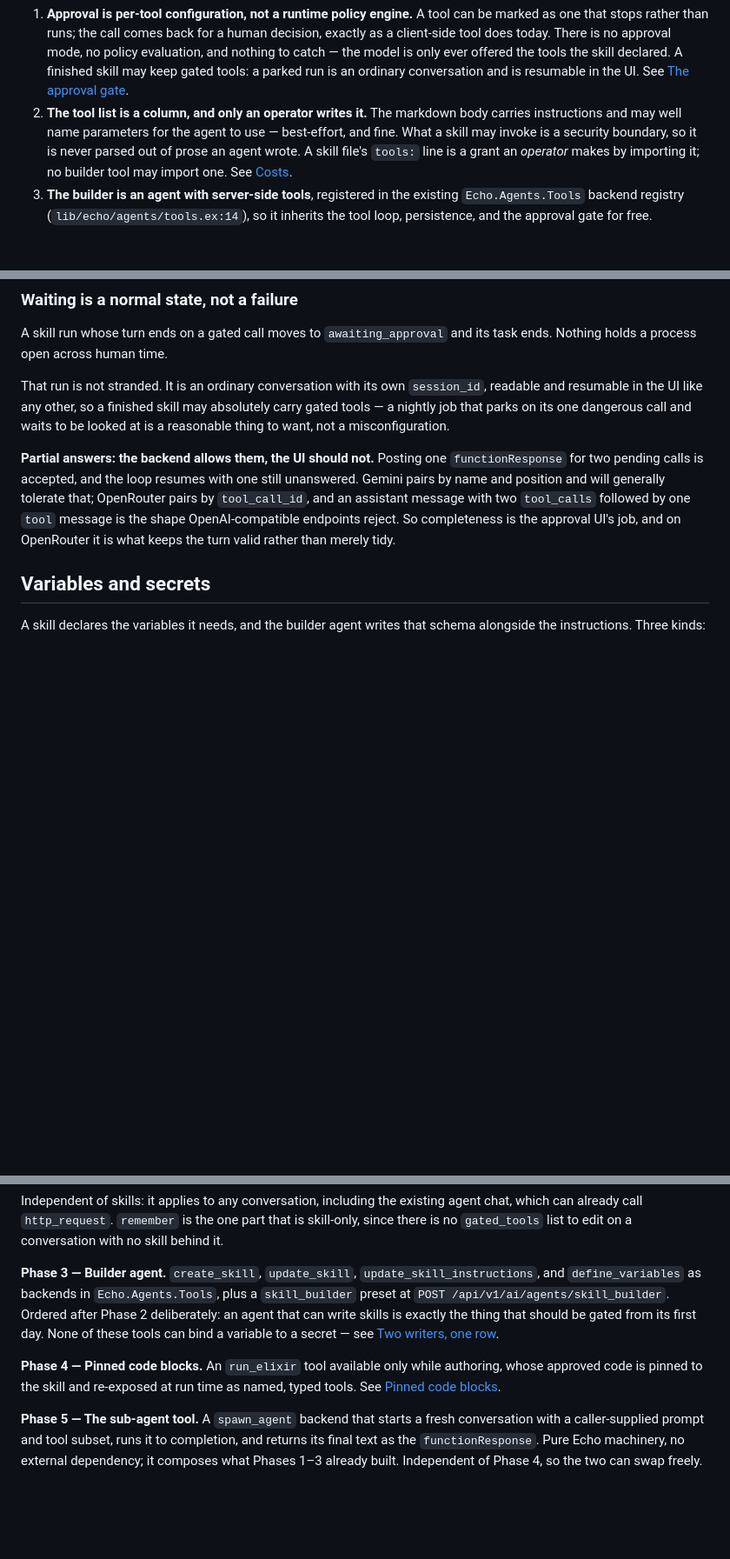
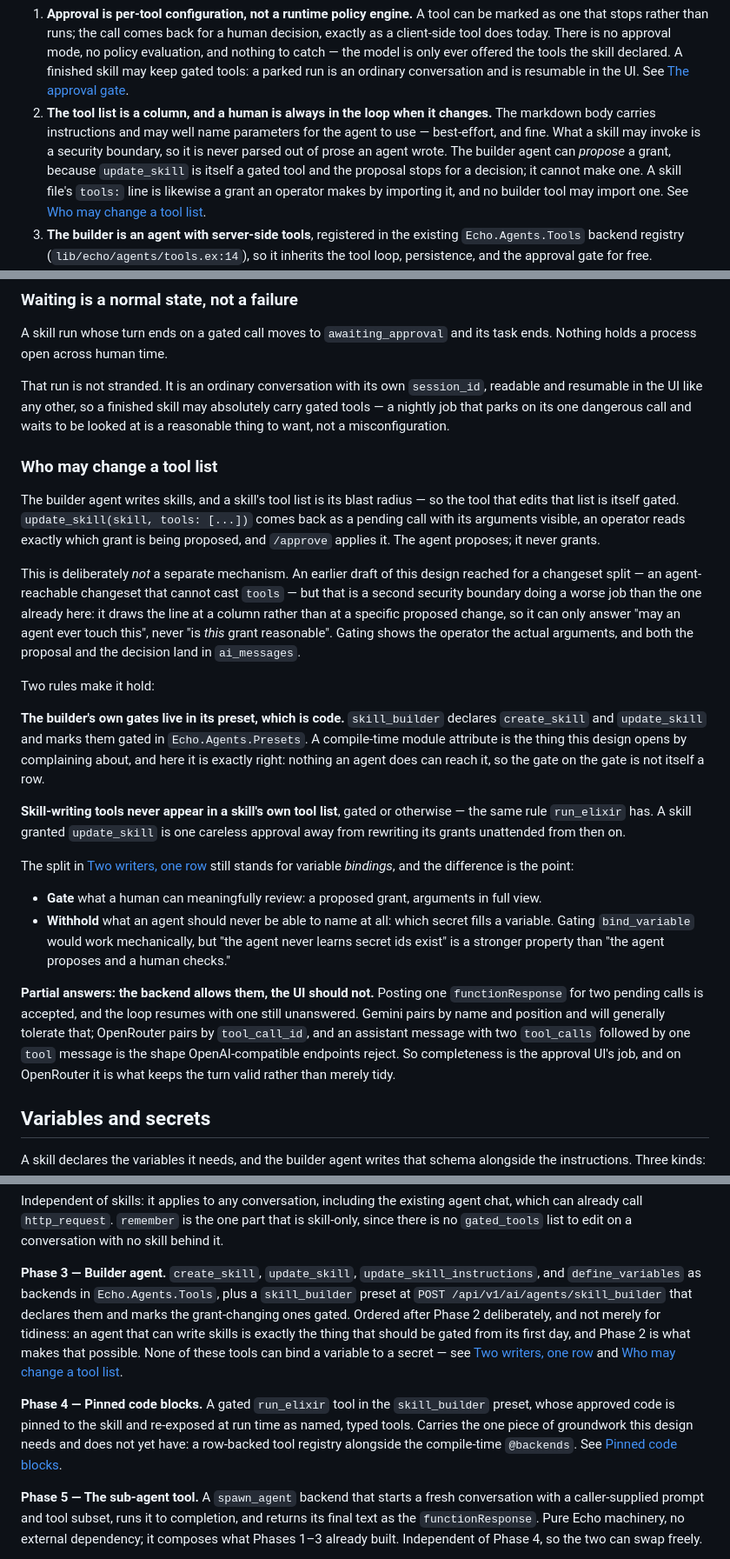
Before and after one commit to Shonei/echo, a Markdown page: designs/skills.md, 3 parts joined by grey strips. Shown at 87% size. Drawn GitHub-style; blank space fills up the shorter version.

Commit message:
skills: gate the tool that grants tools, instead of a changeset split
update_skill is itself a tool, so the way to keep an agent from granting its own
tools is to gate it like any other dangerous call: the agent proposes
update_skill(skill, tools: [...]), the call stops with its arguments in view, and
an operator approves. Drops the changeset split an earlier draft reached for --
that was a second security boundary doing a worse job, since it draws the line at
a column and can only answer "may an agent ever touch this", never "is this
particular grant reasonable".

Two rules make it hold. The builder's own gates live in the skill_builder preset,
which is a compile-time module attribute and so unreachable by anything the agent
does -- the gate on the gate is not a row. And skill-writing tools never appear in
a skill's own tool list, gated or not, the same rule run_elixir has, because a
skill granted update_skill is one careless approval from rewriting its grants
unattended thereafter.

The variables split still stands, and the difference is now written down: gate
what a human can meaningfully review, withhold what an agent should never be able
to name. Gating bind_variable would work mechanically, but "never learns secret
ids exist" is stronger than "proposes and a human checks".

Also closes two gaps found re-reading:

- Phase 4 had no way to dispatch a pinned block. Echo.Agents.Tools is a
  compile-time registry and three call sites assume it -- enabled/1 and
  executable_calls/2 test Map.has_key?(@backends, name), run/1 does
  Map.fetch!. A per-skill row matches none of them, and the failure is quiet:
  the call falls through to the caller looking exactly like a gated tool
  awaiting a human. Phase 4 now carries the row-backed registry as groundwork.
- run_elixir was still described as available "in authoring mode", a concept
  removed with approval mode. It is in the skill_builder preset's tool list and
  no skill's, always gated.

Co-Authored-By: Claude Opus 5 (1M context) <noreply@anthropic.com>

```diff
--- a/designs/skills.md
+++ b/designs/skills.md
@@ -31,12 +31,15 @@ the author approves anything dangerous, and later fired by a trigger.
    only ever offered the tools the skill declared. A finished skill may keep
    gated tools: a parked run is an ordinary conversation and is resumable in
    the UI. See [The approval gate](#the-approval-gate).
-2. **The tool list is a column, and only an operator writes it.** The markdown
-   body carries instructions and may well name parameters for the agent to use —
-   best-effort, and fine. What a skill may invoke is a security boundary, so it
-   is never parsed out of prose an agent wrote. A skill file's `tools:` line is
-   a grant an *operator* makes by importing it; no builder tool may import one.
-   See [Costs](#costs-and-open-questions).
+2. **The tool list is a column, and a human is always in the loop when it
+   changes.** The markdown body carries instructions and may well name
+   parameters for the agent to use — best-effort, and fine. What a skill may
+   invoke is a security boundary, so it is never parsed out of prose an agent
+   wrote. The builder agent can *propose* a grant, because `update_skill` is
+   itself a gated tool and the proposal stops for a decision; it cannot make
+   one. A skill file's `tools:` line is likewise a grant an operator makes by
+   importing it, and no builder tool may import one. See
+   [Who may change a tool list](#who-may-change-a-tool-list).
 3. **The builder is an agent with server-side tools**, registered in the
    existing `Echo.Agents.Tools` backend registry (`lib/echo/agents/tools.ex:14`),
    so it inherits the tool loop, persistence, and the approval gate for free.
@@ -382,6 +385,44 @@ skill may absolutely carry gated tools — a nightly job that parks on its one
 dangerous call and waits to be looked at is a reasonable thing to want, not a
 misconfiguration.
 
+### Who may change a tool list
+
+The builder agent writes skills, and a skill's tool list is its blast radius —
+so the tool that edits that list is itself gated. `update_skill(skill, tools:
+[...])` comes back as a pending call with its arguments visible, an operator
+reads exactly which grant is being proposed, and `/approve` applies it. The
+agent proposes; it never grants.
+
+This is deliberately *not* a separate mechanism. An earlier draft of this design
+reached for a changeset split — an agent-reachable changeset that cannot cast
+`tools` — but that is a second security boundary doing a worse job than the one
+already here: it draws the line at a column rather than at a specific proposed
+change, so it can only answer "may an agent ever touch this", never "is *this*
+grant reasonable". Gating shows the operator the actual arguments, and both the
+proposal and the decision land in `ai_messages`.
+
+Two rules make it hold:
+
+**The builder's own gates live in its preset, which is code.** `skill_builder`
+declares `create_skill` and `update_skill` and marks them gated in
+`Echo.Agents.Presets`. A compile-time module attribute is the thing this design
+opens by complaining about, and here it is exactly right: nothing an agent does
+can reach it, so the gate on the gate is not itself a row.
+
+**Skill-writing tools never appear in a skill's own tool list**, gated or
+otherwise — the same rule `run_elixir` has. A skill granted `update_skill` is
+one careless approval away from rewriting its grants unattended from then on.
+
+The split in [Two writers, one row](#two-writers-one-row) still stands for
+variable *bindings*, and the difference is the point:
+
+- **Gate** what a human can meaningfully review: a proposed grant, arguments in
+  full view.
+- **Withhold** what an agent should never be able to name at all: which secret
+  fills a variable. Gating `bind_variable` would work mechanically, but "the
+  agent never learns secret ids exist" is a stronger property than "the agent
+  proposes and a human checks."
+
 **Partial answers: the backend allows them, the UI should not.** Posting one
 `functionResponse` for two pending calls is accepted, and the loop resumes with
 one still unanswered. Gemini pairs by name and position and will generally
@@ -774,14 +829,20 @@ conversation with no skill behind it.
 **Phase 3 — Builder agent.** `create_skill`, `update_skill`,
 `update_skill_instructions`, and `define_variables` as backends in
 `Echo.Agents.Tools`, plus a `skill_builder` preset at
-`POST /api/v1/ai/agents/skill_builder`. Ordered after Phase 2 deliberately: an
-agent that can write skills is exactly the thing that should be gated from its
-first day. None of these tools can bind a variable to a secret — see
-[Two writers, one row](#two-writers-one-row).
+`POST /api/v1/ai/agents/skill_builder` that declares them and marks the
+grant-changing ones gated. Ordered after Phase 2 deliberately, and not merely
+for tidiness: an agent that can write skills is exactly the thing that should be
+gated from its first day, and Phase 2 is what makes that possible. None of these
+tools can bind a variable to a secret — see
+[Two writers, one row](#two-writers-one-row) and
+[Who may change a tool list](#who-may-change-a-tool-list).
 
-**Phase 4 — Pinned code blocks.** An `run_elixir` tool available only while
-authoring, whose approved code is pinned to the skill and re-exposed at run
-time as named, typed tools. See [Pinned code blocks](#pinned-code-blocks).
+**Phase 4 — Pinned code blocks.** A gated `run_elixir` tool in the
+`skill_builder` preset, whose approved code is pinned to the skill and
+re-exposed at run time as named, typed tools. Carries the one piece of
+groundwork this design needs and does not yet have: a row-backed tool registry
+alongside the compile-time `@backends`. See
+[Pinned code blocks](#pinned-code-blocks).
 
 **Phase 5 — The sub-agent tool.** A `spawn_agent` backend that starts a fresh
 conversation with a caller-supplied prompt and tool subset, runs it to
```
Also changed, not shown: other parts of designs/skills.md (+20 -6 lines).
